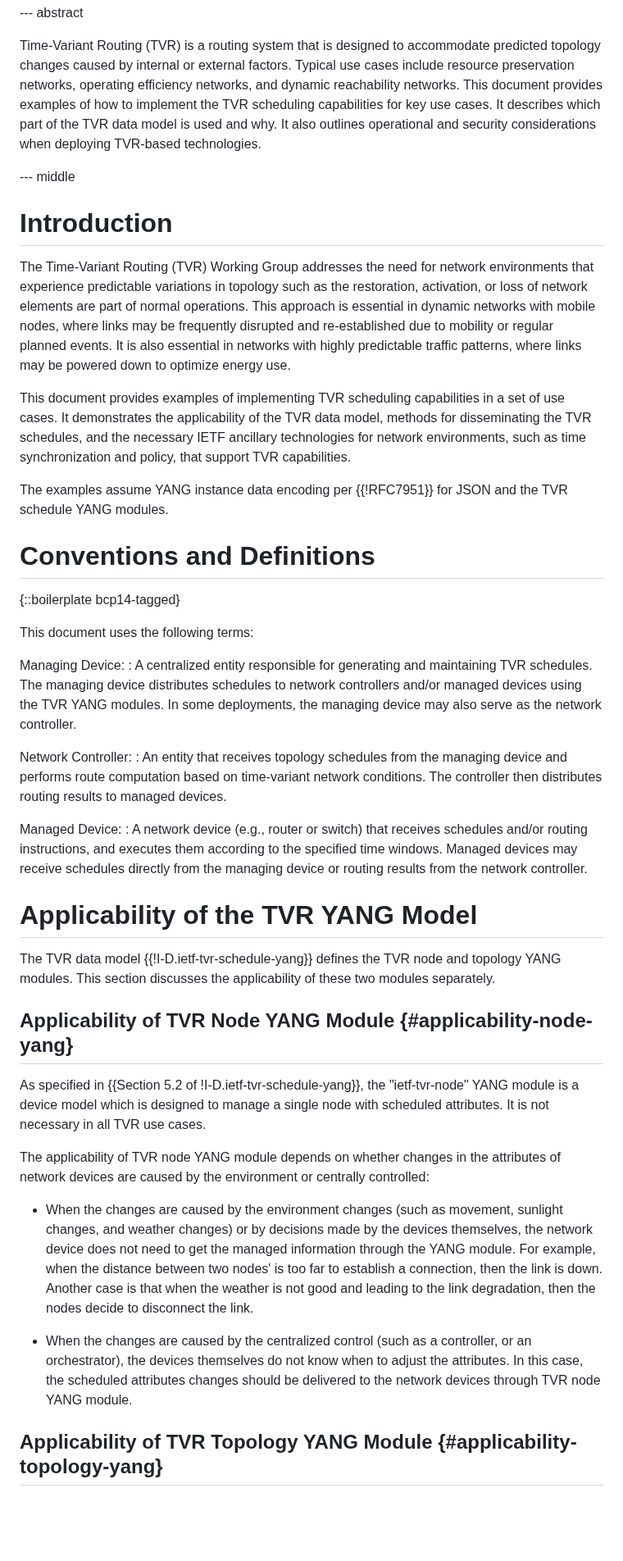
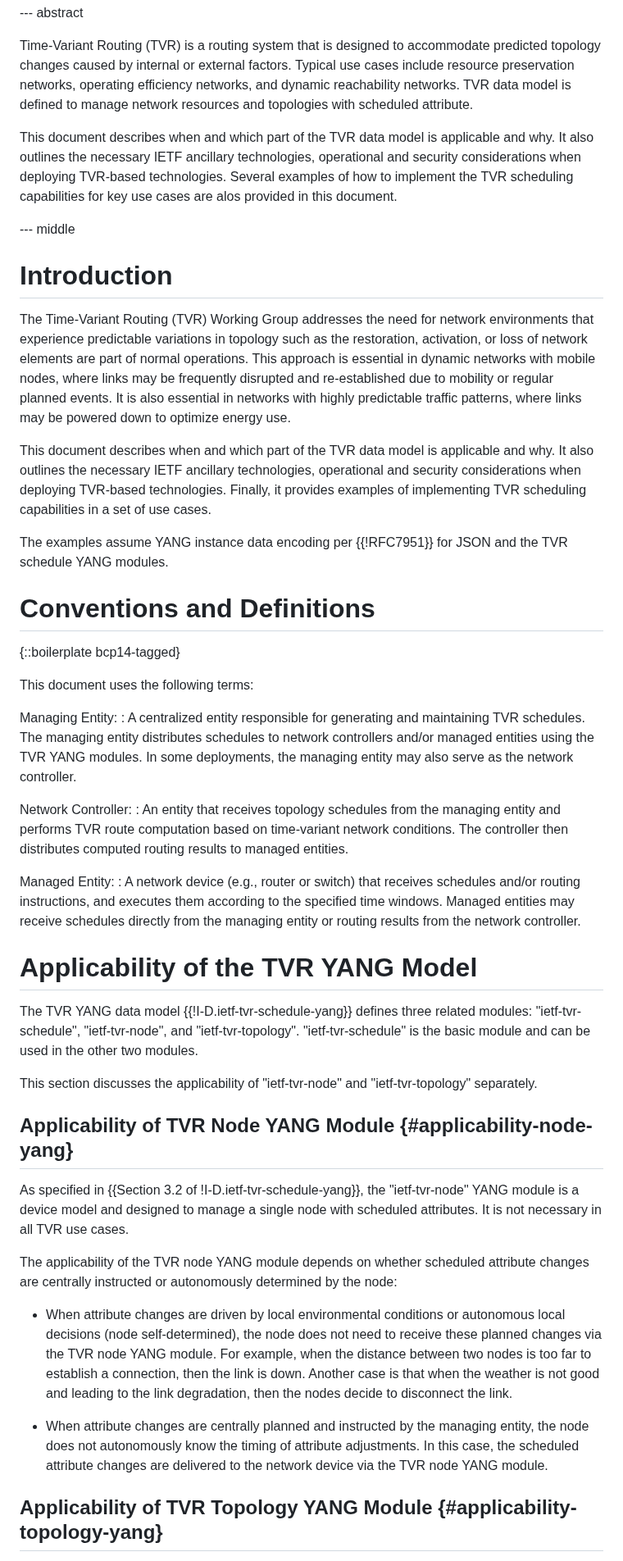
Before and after one commit to zhangli-abcd/TVR-Applicability, a Markdown page: draft-ietf-tvr-applicability.md, the part around one of its changes. Shown at 82% size. Rendered like a GitHub page; blank space fills up the shorter version.

```diff
--- a/draft-ietf-tvr-applicability.md
+++ b/draft-ietf-tvr-applicability.md
@@ -62,10 +63,9 @@ informative:
 
 Time-Variant Routing (TVR) is a routing system that is designed to accommodate predicted topology changes caused by internal or
 external factors. Typical use cases include resource preservation networks, operating efficiency networks, and dynamic
-reachability networks.
-This document provides examples of how to implement the TVR scheduling capabilities for key use cases. It describes
-which part of the TVR data model is used and why. It also outlines operational and security considerations when deploying
-TVR-based technologies.
+reachability networks. TVR data model is defined to manage network resources and topologies with scheduled attribute.
+
+This document describes when and which part of the TVR data model is applicable and why. It also outlines the necessary IETF ancillary technologies, operational and security considerations when deploying TVR-based technologies. Several examples of how to implement the TVR scheduling capabilities for key use cases are alos provided in this document.
 
 --- middle
 
@@ -76,10 +76,8 @@ part of normal operations. This approach is essential in dynamic networks with m
 be frequently disrupted and re-established due to mobility or regular planned events. It is also essential in networks with highly predictable traffic
 patterns, where links may be powered down to optimize energy use.
 
-This document provides examples of implementing TVR scheduling capabilities in a set of use cases. It
-demonstrates the applicability of the TVR data model, methods for disseminating the TVR schedules, and the
-necessary IETF ancillary technologies for network environments, such as time synchronization and policy,
-that support TVR capabilities.
+This document describes when and which part of the TVR data model is applicable and why. It also outlines the necessary IETF ancillary technologies, operational and security considerations when deploying TVR-based technologies.
+Finally, it provides examples of implementing TVR scheduling capabilities in a set of use cases.
 
 The examples assume YANG instance data encoding per {{!RFC7951}} for JSON and the TVR schedule YANG modules.
 
@@ -89,47 +87,44 @@ The examples assume YANG instance data encoding per {{!RFC7951}} for JSON and th
 
 This document uses the following terms:
 
-Managing Device:
+Managing Entity:
 : A centralized entity responsible for generating
-and maintaining TVR schedules.  The managing device distributes
-schedules to network controllers and/or managed devices using the
-TVR YANG modules.  In some deployments, the managing device may
+and maintaining TVR schedules.  The managing entity distributes
+schedules to network controllers and/or managed entities using the
+TVR YANG modules.  In some deployments, the managing entity may
 also serve as the network controller.
 
 Network Controller:
-: An entity that receives topology schedules
-from the managing device and performs route computation based on
-time-variant network conditions.  The controller then distributes
-routing results to managed devices.
+: An entity that receives topology schedules from the managing entity and performs TVR route computation based on time-variant network conditions.
+The controller then distributes computed routing results to managed entities.
 
-Managed Device:
+Managed Entity:
 : A network device (e.g., router or switch) that
 receives schedules and/or routing instructions, and executes them
-according to the specified time windows.  Managed devices may
-receive schedules directly from the managing device or routing
+according to the specified time windows.  Managed entities may
+receive schedules directly from the managing entity or routing
 results from the network controller.
 
 # Applicability of the TVR YANG Model
 
-The TVR data model {{!I-D.ietf-tvr-schedule-yang}} defines the TVR node and topology YANG modules. This
-section discusses the applicability of these two modules separately.
+The TVR YANG data model {{!I-D.ietf-tvr-schedule-yang}} defines three related modules: "ietf-tvr-schedule", "ietf-tvr-node", and "ietf-tvr-topology".
+"ietf-tvr-schedule" is the basic module and can be used in the other two modules.
+
+This section discusses the applicability of "ietf-tvr-node" and "ietf-tvr-topology" separately.
 
 ## Applicability of TVR Node YANG Module {#applicability-node-yang}
 
-As specified in {{Section 5.2 of !I-D.ietf-tvr-schedule-yang}}, the "ietf-tvr-node" YANG module is a device model which is designed to manage a
-single node with scheduled attributes. It is not necessary in all TVR use cases.
+As specified in {{Section 3.2 of !I-D.ietf-tvr-schedule-yang}}, the "ietf-tvr-node" YANG module is a device model and designed to manage a single node with scheduled attributes. It is not necessary in all TVR use cases.
 
-The applicability of TVR node YANG module depends on whether changes in the attributes of network devices are caused by
-the environment or centrally controlled:
+The applicability of the TVR node YANG module depends on whether scheduled attribute changes are centrally instructed or autonomously determined by the node:
 
-- When the changes are caused by the environment changes (such as movement, sunlight changes, and weather changes) or
-by decisions made by the devices themselves, the network device does not need to get the managed information through the YANG module. For example,
-when the distance between two nodes' is too far to establish a connection, then the link is down. Another case is that when the weather is
+- When attribute changes are driven by local environmental conditions or autonomous local decisions (node self-determined), the node does not need to receive these planned changes via the TVR node YANG module. For example,
+when the distance between two nodes is too far to establish a connection, then the link is down. Another case is that when the weather is
 not good and leading to the link degradation, then the nodes decide to disconnect the link.
 
-- When the changes are caused by the centralized control (such as a controller, or an orchestrator), the devices themselves
-do not know when to adjust the attributes. In this case, the scheduled attributes changes should be delivered to the
-network devices through TVR node YANG module.
+- When attribute changes are centrally planned and instructed by the managing entity,
+the node does not autonomously know the timing of attribute adjustments.
+In this case, the scheduled attribute changes are delivered to the network device via the TVR node YANG module.
 
 ## Applicability of TVR Topology YANG Module {#applicability-topology-yang}
 
```
Also changed, not shown: other parts of draft-ietf-tvr-applicability.md (+118 -139 lines).
